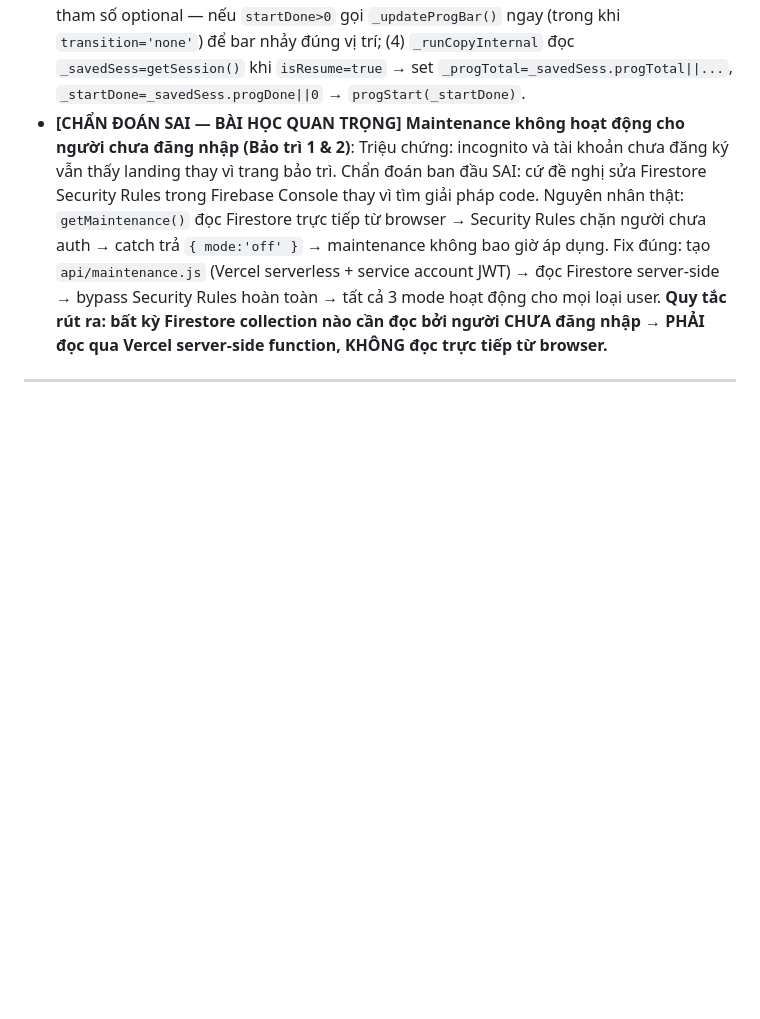
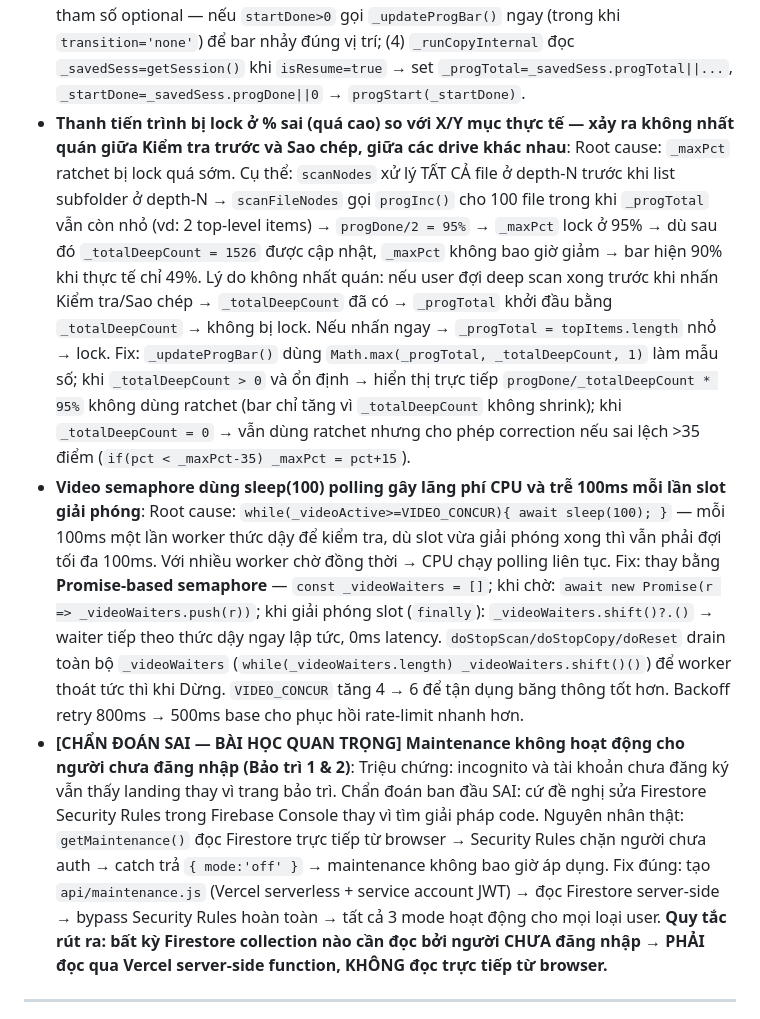
Before and after one commit to hgntrancontact-glitch/swiftcopy-drive, a Markdown page: CLAUDE.md, the part around the change. Rendered like a GitHub page; blank space fills up the shorter version.

Commit message:
docs: update CLAUDE.md with progress bar lock bug + video semaphore fix entries
Co-Authored-By: Claude Sonnet 4.6 <noreply@anthropic.com>

```diff
--- a/CLAUDE.md
+++ b/CLAUDE.md
@@ -456,6 +456,8 @@ const FREE_RESET_MS = 5 * 60 * 60 * 1000; // 5 giờ
 - **Tốc độ sao chép chậm dần về cuối — đặc biệt với drive lớn hoặc chứa video nặng**: Root cause: file loop dùng sequential batching (`for i+=CONCUR → Promise.all(batch)`) — nếu 1 file trong batch chậm (video download+reupload hàng GB), cả batch phải đợi xong mới chạy batch tiếp → throughput giảm dần. Video cũng không giới hạn concurrency → 16 video download đồng thời gây memory pressure. Fix: (1) Đổi file loop từ batch → **worker pool** (giống folder workers — mỗi slot tự lấy item tiếp theo ngay khi xong, không đợi cả batch) trong cả 3 hàm: `_runCopyInternal`, `copyRecTree`, `copyRecTreeFiltered`; (2) Thêm `const VIDEO_CONCUR=4` + `let _videoActive=0` — semaphore trong `copyVideoReUpload` giới hạn tối đa 4 video download+reupload đồng thời, tránh RAM explosion; (3) Thêm retry 429/500/503 vào `testFileCopy` (trước đây không có retry → scan báo sai lỗi khi rate limit, copy lại thành công vì có retry → số lỗi khác nhau giữa scan và copy).
 - **Nút Dừng phản hồi chậm khi đang download video lớn hoặc xử lý drive nhiều file**: Root cause: `stopFlag=true` chỉ được check tại `pausePoint()` / `if(stopFlag)` giữa các await — nhưng `fetch()` đang chạy không thể bị interrupt bởi flag → phải đợi fetch hoàn thành (có thể vài phút với video GB). Fix: thêm `let abortCtrl=null` module-level; `doStopCopy()`, `doStopScan()`, `doReset()` gọi `abortCtrl?.abort(); abortCtrl=null;` ngay lập tức → tất cả in-flight fetch (dget/dpost và 2 fetch trong copyVideoReUpload) bị abort ngay. `dget`/`dpost` nhận `signal:abortCtrl?.signal`; `copyVideoReUpload`'s fetch cũng nhận signal. AbortError được catch: `copyFileSingle` và `copyVideoReUpload` trả `{ok:false,reason:'Đã dừng'}` — worker check `if(stopFlag) return` sau đó → không log lỗi; `_runCopyInternal`/`startScan` catch AbortError → `setStatus('Đã dừng...')` clean. Scan path: `testFileCopy` re-throw AbortError; `scanFileNodes` và `scanNodes` catch re-throw; `startScan` catch handle cleanly.
 - **Thanh tiến trình bị reset về 0% khi resume sau mất wifi/tắt máy**: Root cause: `resumeSession()` khôi phục `stats` từ localStorage nhưng không khôi phục `progDone`/`_progTotal` → `_runCopyInternal` gọi `progStart()` với `startDone=0` → bar reset về 0% dù đã copy được 60%. Fix: (1) `saveSessionData()` và `saveSession()` lưu thêm `progDone` và `progTotal:_progTotal`; (2) `resumeSession()` khôi phục `progDone` và `_progTotal` từ session trước khi gọi `startCopy(true)`; (3) `progStart(startDone=0)` nhận tham số optional — nếu `startDone>0` gọi `_updateProgBar()` ngay (trong khi `transition='none'`) để bar nhảy đúng vị trí; (4) `_runCopyInternal` đọc `_savedSess=getSession()` khi `isResume=true` → set `_progTotal=_savedSess.progTotal||...`, `_startDone=_savedSess.progDone||0` → `progStart(_startDone)`.
+- **Thanh tiến trình bị lock ở % sai (quá cao) so với X/Y mục thực tế — xảy ra không nhất quán giữa Kiểm tra trước và Sao chép, giữa các drive khác nhau**: Root cause: `_maxPct` ratchet bị lock quá sớm. Cụ thể: `scanNodes` xử lý TẤT CẢ file ở depth-N trước khi list subfolder ở depth-N → `scanFileNodes` gọi `progInc()` cho 100 file trong khi `_progTotal` vẫn còn nhỏ (vd: 2 top-level items) → `progDone/2 = 95%` → `_maxPct` lock ở 95% → dù sau đó `_totalDeepCount = 1526` được cập nhật, `_maxPct` không bao giờ giảm → bar hiện 90% khi thực tế chỉ 49%. Lý do không nhất quán: nếu user đợi deep scan xong trước khi nhấn Kiểm tra/Sao chép → `_totalDeepCount` đã có → `_progTotal` khởi đầu bằng `_totalDeepCount` → không bị lock. Nếu nhấn ngay → `_progTotal = topItems.length` nhỏ → lock. Fix: `_updateProgBar()` dùng `Math.max(_progTotal, _totalDeepCount, 1)` làm mẫu số; khi `_totalDeepCount > 0` và ổn định → hiển thị trực tiếp `progDone/_totalDeepCount * 95%` không dùng ratchet (bar chỉ tăng vì `_totalDeepCount` không shrink); khi `_totalDeepCount = 0` → vẫn dùng ratchet nhưng cho phép correction nếu sai lệch >35 điểm (`if(pct < _maxPct-35) _maxPct = pct+15`).
+- **Video semaphore dùng sleep(100) polling gây lãng phí CPU và trễ 100ms mỗi lần slot giải phóng**: Root cause: `while(_videoActive>=VIDEO_CONCUR){ await sleep(100); }` — mỗi 100ms một lần worker thức dậy để kiểm tra, dù slot vừa giải phóng xong thì vẫn phải đợi tối đa 100ms. Với nhiều worker chờ đồng thời → CPU chạy polling liên tục. Fix: thay bằng **Promise-based semaphore** — `const _videoWaiters = []`; khi chờ: `await new Promise(r => _videoWaiters.push(r))`; khi giải phóng slot (`finally`): `_videoWaiters.shift()?.()` → waiter tiếp theo thức dậy ngay lập tức, 0ms latency. `doStopScan/doStopCopy/doReset` drain toàn bộ `_videoWaiters` (`while(_videoWaiters.length) _videoWaiters.shift()()`) để worker thoát tức thì khi Dừng. `VIDEO_CONCUR` tăng 4 → 6 để tận dụng băng thông tốt hơn. Backoff retry 800ms → 500ms base cho phục hồi rate-limit nhanh hơn.
 - **[CHẨN ĐOÁN SAI — BÀI HỌC QUAN TRỌNG] Maintenance không hoạt động cho người chưa đăng nhập (Bảo trì 1 & 2)**: Triệu chứng: incognito và tài khoản chưa đăng ký vẫn thấy landing thay vì trang bảo trì. Chẩn đoán ban đầu SAI: cứ đề nghị sửa Firestore Security Rules trong Firebase Console thay vì tìm giải pháp code. Nguyên nhân thật: `getMaintenance()` đọc Firestore trực tiếp từ browser → Security Rules chặn người chưa auth → catch trả `{ mode:'off' }` → maintenance không bao giờ áp dụng. Fix đúng: tạo `api/maintenance.js` (Vercel serverless + service account JWT) → đọc Firestore server-side → bypass Security Rules hoàn toàn → tất cả 3 mode hoạt động cho mọi loại user. **Quy tắc rút ra: bất kỳ Firestore collection nào cần đọc bởi người CHƯA đăng nhập → PHẢI đọc qua Vercel server-side function, KHÔNG đọc trực tiếp từ browser.**
 
 ---
```
